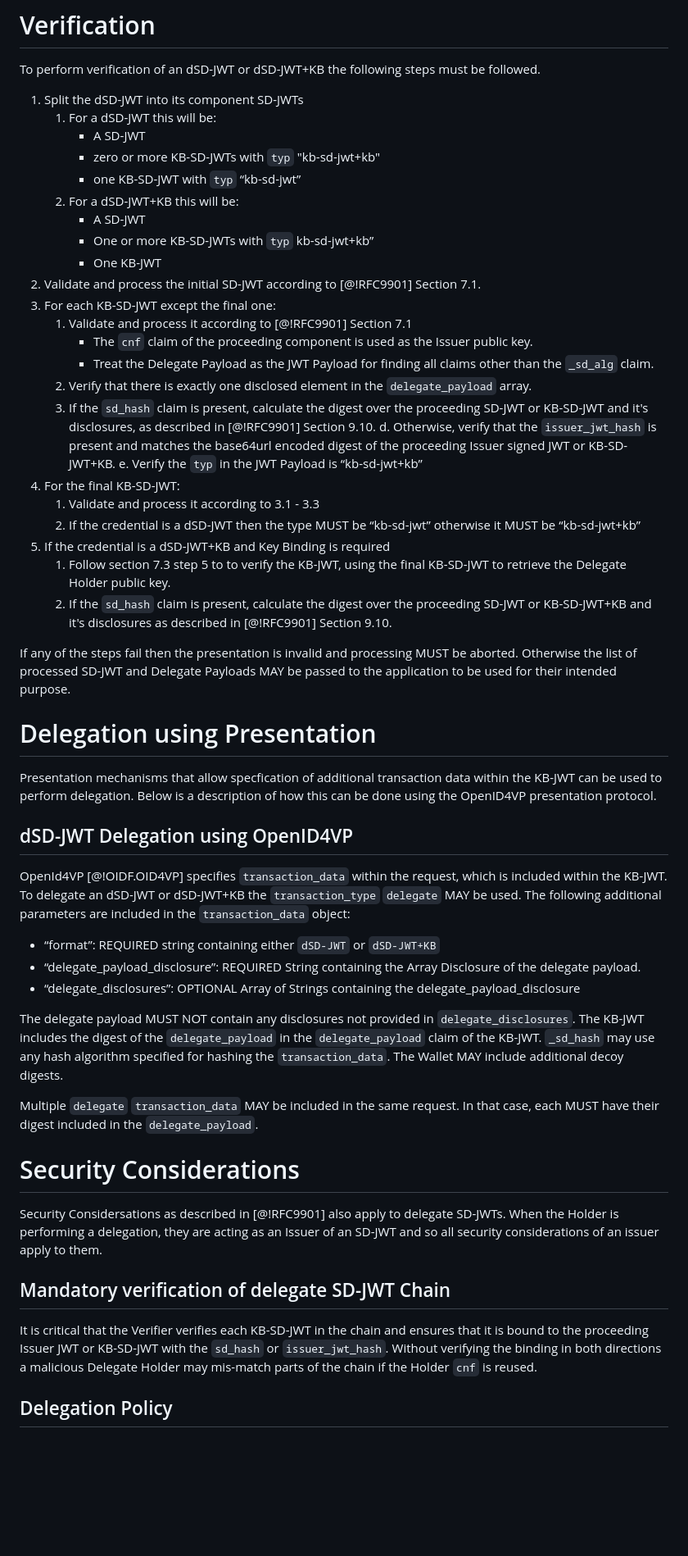
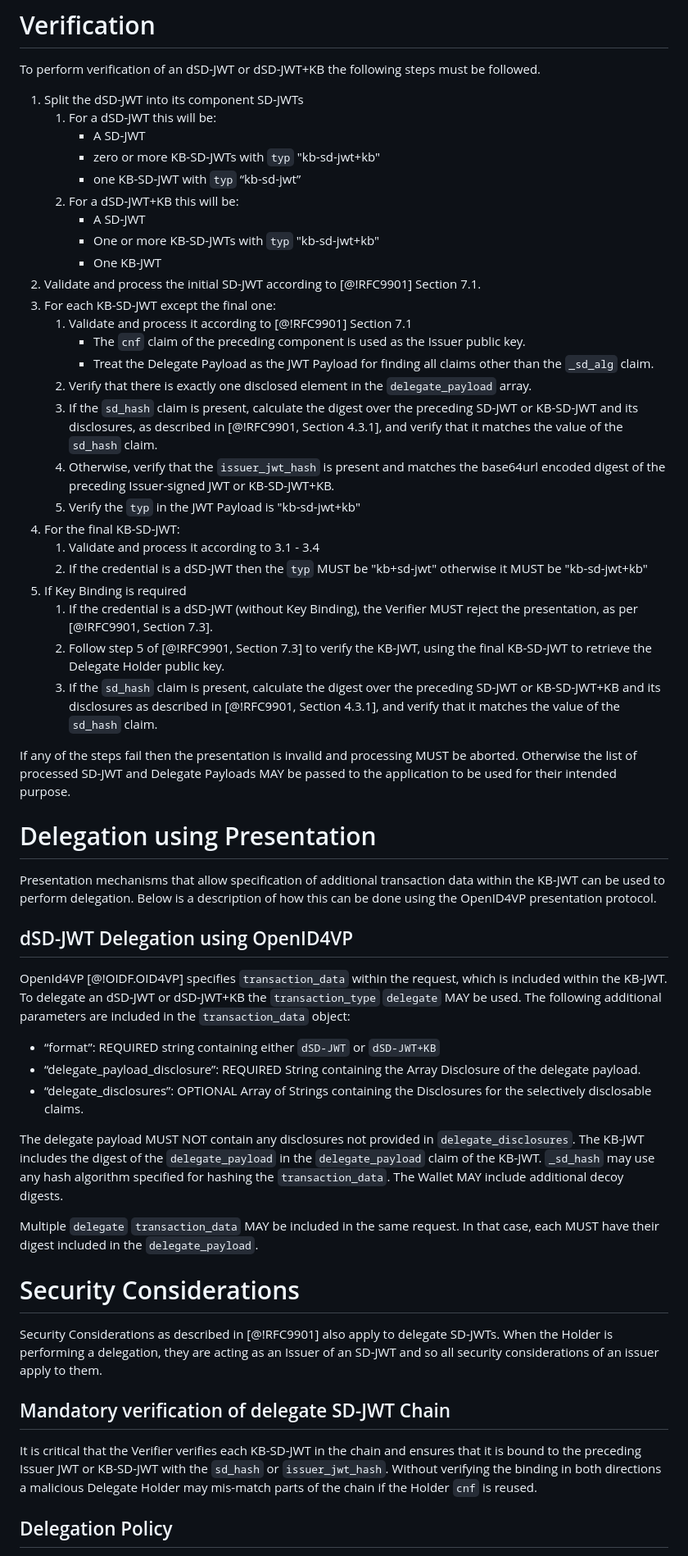
Before and after one commit to GarethCOliver/gco-delegate-sd-jwt, a Markdown page: draft-gco-oauth-delegate-sd-jwt.md, the part around one of its changes. Shown at 82% size. Rendered like a GitHub page; blank space fills up the shorter version.

```diff
--- a/draft-gco-oauth-delegate-sd-jwt.md
+++ b/draft-gco-oauth-delegate-sd-jwt.md
@@ -266,30 +268,31 @@ To perform verification of an dSD-JWT or dSD-JWT+KB the following steps must be
       * zero or more KB-SD-JWTs with `typ` "kb-sd-jwt+kb"
       * one KB-SD-JWT with `typ` “kb-sd-jwt”
    2. For a dSD-JWT+KB this will be:
-      *  A SD-JWT
-      * One or  more KB-SD-JWTs with `typ` kb-sd-jwt+kb”
+      * A SD-JWT
+      * One or  more KB-SD-JWTs with `typ` "kb-sd-jwt+kb"
       * One KB-JWT
 2. Validate and process the initial SD-JWT according to [@!RFC9901] Section 7.1.
 3. For each KB-SD-JWT except the final one:
    1. Validate and process it according to [@!RFC9901] Section 7.1
-      * The `cnf` claim of the proceeding component is used as the Issuer public key.
+      * The `cnf` claim of the preceding component is used as the Issuer public key.
       * Treat the Delegate Payload as the JWT Payload for finding all claims other than the `_sd_alg` claim.
    2. Verify that there is exactly one disclosed element in the `delegate_payload` array.
-   3. If the `sd_hash` claim is present, calculate the digest over the proceeding SD-JWT or KB-SD-JWT and it's disclosures, as described in [@!RFC9901] Section 9.10.
-   d. Otherwise, verify that the `issuer_jwt_hash` is present and matches the base64url encoded digest of the proceeding Issuer signed JWT or KB-SD-JWT+KB.
-   e. Verify the `typ` in the JWT Payload is “kb-sd-jwt+kb”
+   3. If the `sd_hash` claim is present, calculate the digest over the preceding SD-JWT or KB-SD-JWT and its disclosures, as described in [@!RFC9901, Section 4.3.1], and verify that it matches the value of the `sd_hash` claim.
+   4. Otherwise, verify that the `issuer_jwt_hash` is present and matches the base64url encoded digest of the preceding Issuer-signed JWT or KB-SD-JWT+KB.
+   5. Verify the `typ` in the JWT Payload is "kb-sd-jwt+kb"
 4. For the final KB-SD-JWT:
-   1. Validate and process it according to 3.1 \- 3.3
-   2. If the credential is a dSD-JWT then the type MUST be “kb-sd-jwt” otherwise it MUST be “kb-sd-jwt+kb”
-5. If the credential is a dSD-JWT+KB and Key Binding is required
-   1. Follow section 7.3 step 5 to to verify the KB-JWT, using the final KB-SD-JWT to retrieve the Delegate Holder public key.
-   2. If the `sd_hash` claim is present, calculate the digest over the proceeding SD-JWT or KB-SD-JWT+KB and it's disclosures as described in [@!RFC9901] Section 9.10.
+   1. Validate and process it according to 3.1 \- 3.4
+   2. If the credential is a dSD-JWT then the `typ` MUST be "kb+sd-jwt" otherwise it MUST be "kb-sd-jwt+kb"
+5. If Key Binding is required
+   1. If the credential is a dSD-JWT (without Key Binding), the Verifier MUST reject the presentation, as per [@!RFC9901, Section 7.3].
+   2. Follow step 5 of [@!RFC9901, Section 7.3] to verify the KB-JWT, using the final KB-SD-JWT to retrieve the Delegate Holder public key.
+   3. If the `sd_hash` claim is present, calculate the digest over the preceding SD-JWT or KB-SD-JWT+KB and its disclosures as described in [@!RFC9901, Section 4.3.1], and verify that it matches the value of the `sd_hash` claim.
 
 If any of the steps fail then the presentation is invalid and processing MUST be aborted. Otherwise the list of processed SD-JWT and Delegate Payloads MAY be passed to the application to be used for their intended purpose.
 
 # Delegation using Presentation
 
-Presentation mechanisms that allow specfication of additional transaction data within the KB-JWT can be used to perform delegation. Below is a description of how this can be done using the OpenID4VP presentation protocol.
+Presentation mechanisms that allow specification of additional transaction data within the KB-JWT can be used to perform delegation. Below is a description of how this can be done using the OpenID4VP presentation protocol.
 
 ## dSD-JWT Delegation using OpenID4VP
 
@@ -297,7 +300,7 @@ OpenId4VP [@!OIDF.OID4VP] specifies `transaction_data` within the request, which
 
 * “format”: REQUIRED string containing either `dSD-JWT` or `dSD-JWT+KB`
 * “delegate\_payload\_disclosure”: REQUIRED String containing the Array Disclosure of the delegate payload.
-* “delegate\_disclosures”: OPTIONAL Array of Strings containing the delegate\_payload\_disclosure
+* “delegate\_disclosures”: OPTIONAL Array of Strings containing the Disclosures for the selectively disclosable claims.
 
 The delegate payload MUST NOT contain any disclosures not provided in `delegate_disclosures`. The KB-JWT includes the digest of the `delegate_payload` in the `delegate_payload` claim of the KB-JWT. `_sd_hash` may use any hash algorithm specified for hashing the `transaction_data`. The Wallet MAY include additional decoy digests.
 
@@ -305,9 +308,10 @@ Multiple `delegate` `transaction_data` MAY be included in the same request. In t
 
 # Security Considerations
 
-Security Considersations as described in [@!RFC9901] also apply to delegate SD-JWTs. When the Holder is performing a delegation, they are acting as an Issuer of an SD-JWT and so all security considerations of an issuer apply to them.
+Security Considerations as described in [@!RFC9901] also apply to delegate SD-JWTs. When the Holder is performing a delegation, they are acting as an Issuer of an SD-JWT and so all security considerations of an issuer apply to them.
 
 ## Mandatory verification of delegate SD-JWT Chain
-It is critical that the Verifier verifies each KB-SD-JWT in the chain and ensures that it is bound to the proceeding Issuer JWT or KB-SD-JWT with the `sd_hash` or `issuer_jwt_hash`. Without verifying the binding in both directions a malicious Delegate Holder may mis-match parts of the chain if the Holder `cnf` is reused.
+
+It is critical that the Verifier verifies each KB-SD-JWT in the chain and ensures that it is bound to the preceding Issuer JWT or KB-SD-JWT with the `sd_hash` or `issuer_jwt_hash`. Without verifying the binding in both directions a malicious Delegate Holder may mis-match parts of the chain if the Holder `cnf` is reused.
 
 ## Delegation Policy
```
Also changed, not shown: other parts of draft-gco-oauth-delegate-sd-jwt.md (+43 -25 lines).
